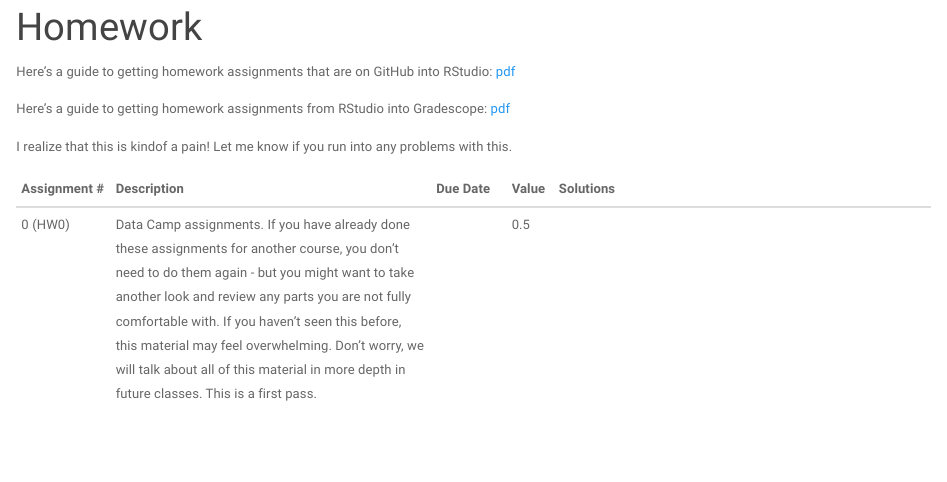
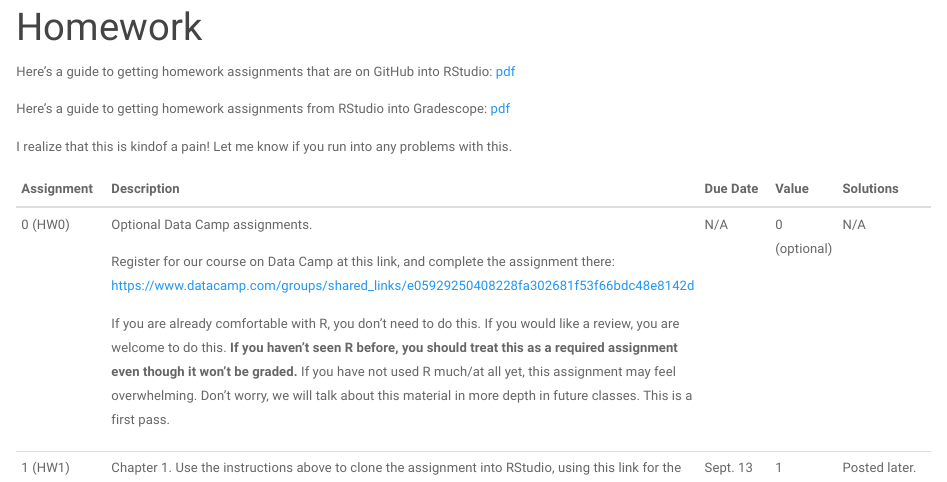
Before and after one commit to elray1/stat242_f2019, an R Markdown document (homework.Rmd): the page in a window 1100 px wide, from 80 px down. The pictures show the output file homework.html that the author committed with the source, opened offline; library style sheets and scripts come from the installed R packages.

Commit message:
misc updates

```diff
--- a/homework.Rmd
+++ b/homework.Rmd
@@ -8,18 +8,19 @@
 
 I realize that this is kindof a pain!  Let me know if you run into any problems with this.
 
-+--------------+-----------------------------------------------+-----------+-------+--------------------------------------------------------+
-| Assignment # | Description                                   | Due Date  | Value | Solutions                                              |
-+==============+===============================================+===========+=======+========================================================+
-|    0 (HW0)   | Data Camp assignments.                        |           |  0.5  |                                                        |
-|              | If you have                                   |           |       |                                                        |
-|              | already done these assignments for another    |           |       |                                                        |
-|              | course, you don't need to do them again - but |           |       |                                                        |
-|              | you might want to take another look and       |           |       |                                                        |
-|              | review any parts you are not fully comfortable|           |       |                                                        |
-|              | with. If you haven't seen this before, this   |           |       |                                                        |
-|              | material may feel overwhelming.  Don't worry, |           |       |                                                        |
-|              | we will talk about all of this material in    |           |       |                                                        |
-|              | more depth in future classes. This is a first |           |       |                                                        |
-|              | pass.                                         |           |       |                                                        |
-+--------------+-----------------------------------------------+-----------+-------+--------------------------------------------------------+
++------------------+--------------------------------------------------------------------------------------+-------------------+----------+-----------------------+
+| Assignment       | Description                                                                          | Due Date          | Value    | Solutions             |
++==================+======================================================================================+===================+==========+=======================+
+|    0 (HW0)       | Optional Data Camp assignments.                                                      |    N/A            | 0        |  N/A                  |
+|                  |                                                                                      |                   |(optional)|                       |
+|                  | Register for our course on Data Camp at this link, and complete the assignment there:|                   |          |                       |
+|                  | https://www.datacamp.com/groups/shared_links/e05929250408228fa302681f53f66bdc48e8142d|                   |          |                       |
+|                  |                                                                                      |                   |          |                       |
+|                  | If you are already comfortable with R, you don't need to do this.  If you would like |                   |          |                       |
+|                  | a review, you are welcome to do this.  **If you haven't seen R before, you should**  |                   |          |                       |
+|                  | **treat this as a required assignment even though it won't be graded.**  If you have |                   |          |                       |
+|                  | not used R much/at all yet, this assignment may feel overwhelming.  Don't worry, we  |                   |          |                       |
+|                  | will talk about this material in more depth in future classes.  This is a first pass.|                   |          |                       |
++------------------+--------------------------------------------------------------------------------------+-------------------+----------+-----------------------+
+|    1 (HW1)       | Chapter 1.  Use the instructions above to clone the assignment into RStudio, using   | Sept. 13          | 1        | Posted later.         |
+|                  | this link for the repository URL in step 6:                                          |                   |          |                       |
```
Also changed, not shown: materials/20190904_intro/foundations_inference.Rmd (+2 -2 lines), schedule.Rmd (+4 -2 lines), homework.html, materials/20190904_intro/foundations_inference.pdf, schedule.html, homework.Rmd (2 more changed lines).
